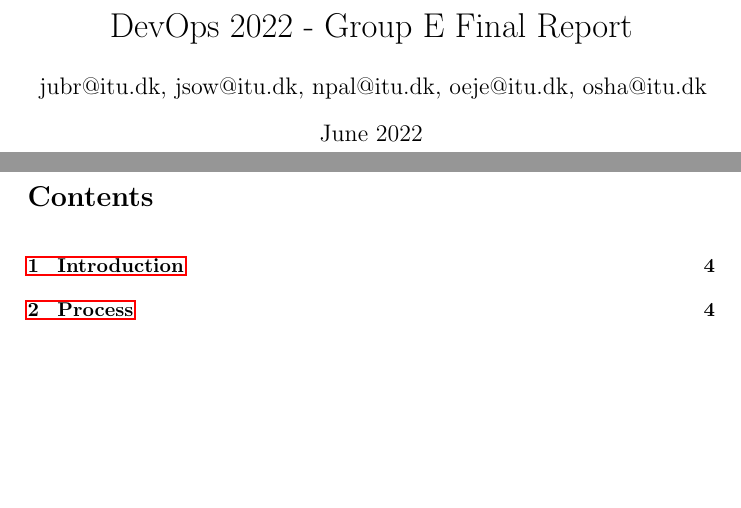
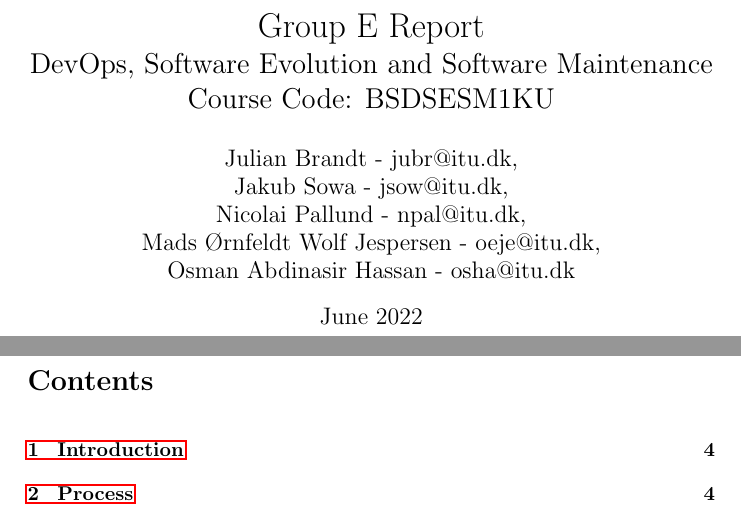
Before and after one commit to madswolf/Devoops, a LaTeX document (report/main.tex): two parts of pages 1 and 2 of 22, joined at a grey line, cut so that both start at the same text, the shorter picture padded with empty space. Compiled offline with pdfLaTeX.

Commit message:
updated final report

```diff
--- a/report/main.tex
+++ b/report/main.tex
@@ -18,8 +18,14 @@
 \titlespacing*{\paragraph}
 {0pt}{3.25ex plus 1ex minus .2ex}{1.5ex plus .2ex}
 
-\title{DevOps 2022 - Group E Final Report}
-\author{jubr@itu.dk, jsow@itu.dk, npal@itu.dk, oeje@itu.dk, osha@itu.dk}
+\title{Group E Report \\
+    \Large DevOps, Software Evolution and Software Maintenance \\
+    Course Code: BSDSESM1KU}
+\author{Julian Brandt - jubr@itu.dk,\\
+        Jakub Sowa - jsow@itu.dk,\\
+        Nicolai Pallund - npal@itu.dk,\\
+        Mads Ørnfeldt Wolf Jespersen - oeje@itu.dk,\\
+        Osman Abdinasir Hassan - osha@itu.dk}
 \date{June 2022}
 
 \begin{document}
```
Also changed, not shown: 1 other file.
